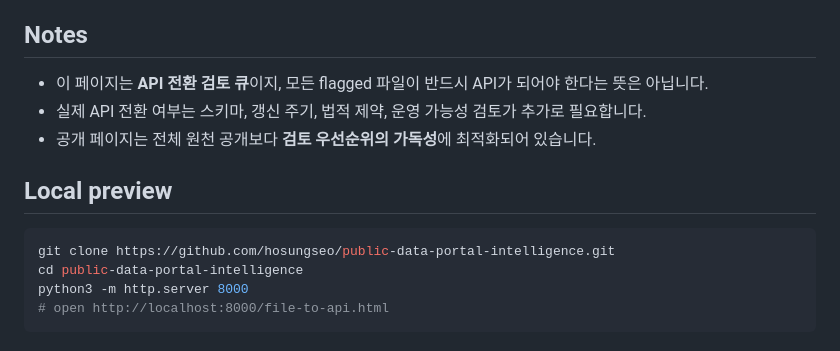
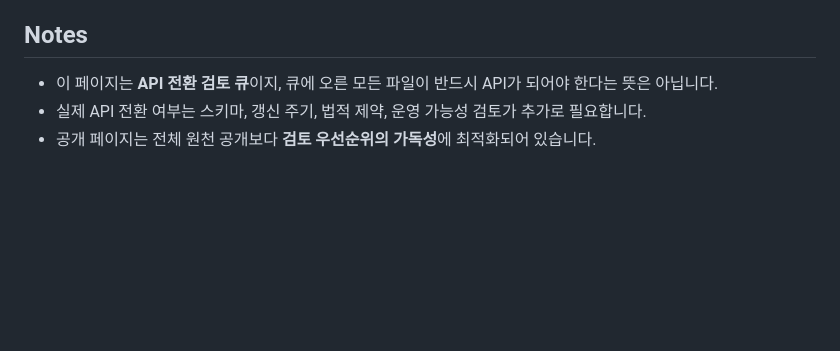
Before and after one commit to hosungseo/public-data-portal-intelligence, a Markdown page: README.md, the part around the change. Rendered like a GitHub page; blank space fills up the shorter version.

Commit message:
docs: README의 'Local preview' 섹션 제거
대외 공개용 페이지 안내가 우선이지 로컬 실행 가이드는 노출 가치가 낮음.
하단 Notes의 'flagged 파일' 표현도 일관성 위해 '큐에 오른 파일'로 정리.

Co-Authored-By: Claude Opus 4.7 (1M context) <noreply@anthropic.com>

````diff
--- a/README.md
+++ b/README.md
@@ -119,15 +119,6 @@ Not included:
 
 ## Notes
 
-- 이 페이지는 **API 전환 검토 큐**이지, 모든 flagged 파일이 반드시 API가 되어야 한다는 뜻은 아닙니다.
+- 이 페이지는 **API 전환 검토 큐**이지, 큐에 오른 모든 파일이 반드시 API가 되어야 한다는 뜻은 아닙니다.
 - 실제 API 전환 여부는 스키마, 갱신 주기, 법적 제약, 운영 가능성 검토가 추가로 필요합니다.
 - 공개 페이지는 전체 원천 공개보다 **검토 우선순위의 가독성**에 최적화되어 있습니다.
-
-## Local preview
-
-```bash
-git clone https://github.com/hosungseo/public-data-portal-intelligence.git
-cd public-data-portal-intelligence
-python3 -m http.server 8000
-# open http://localhost:8000/file-to-api.html
-```
````
